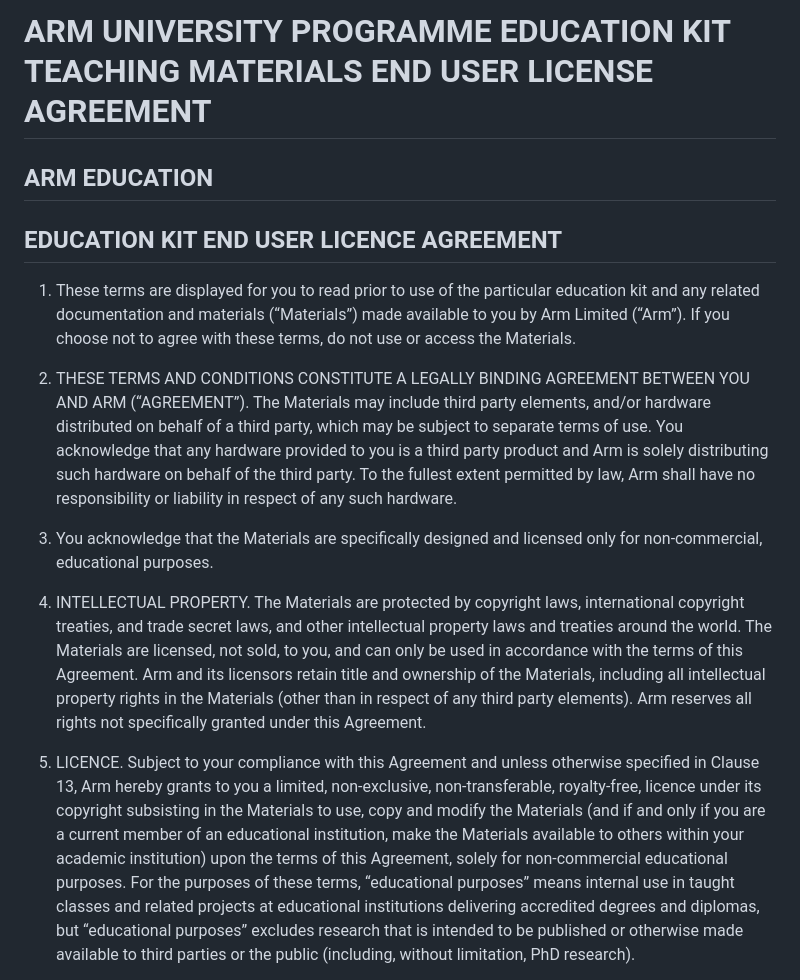
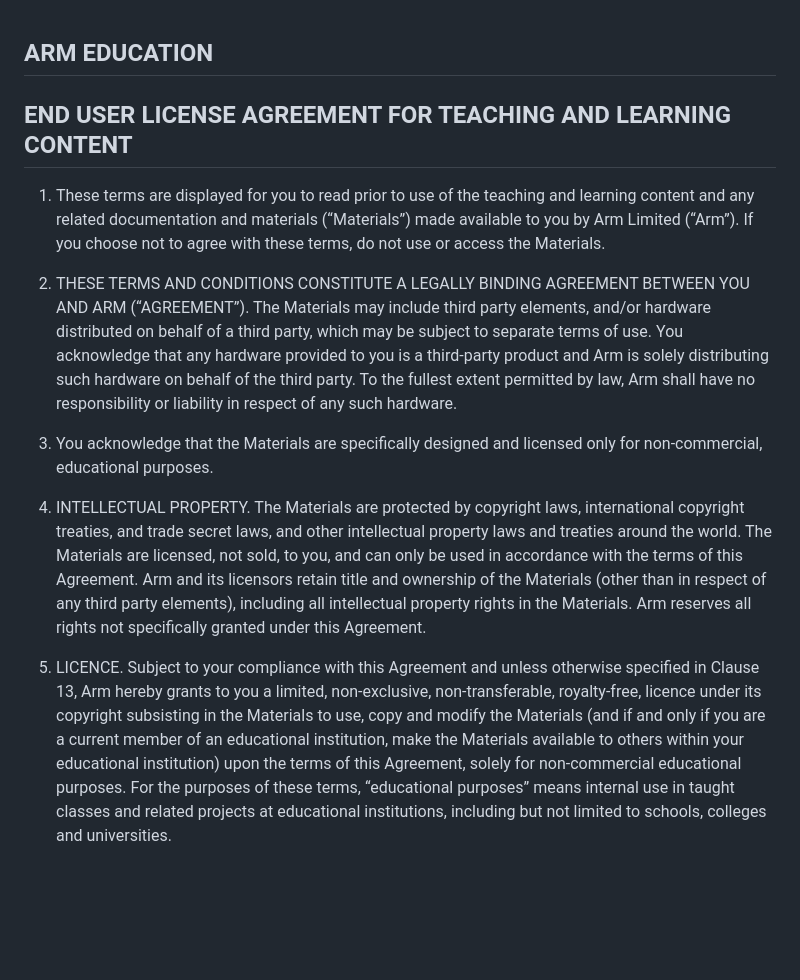
Before and after one commit to arm-university/Embedded-Linux-Education-Kit, a Markdown page: License/LICENSE.md, the part around the change printed below. GitHub-like rendering; blank space fills up the shorter version.

```diff
--- a/License/LICENSE.md
+++ b/License/LICENSE.md
@@ -1,16 +1,14 @@
-# ARM UNIVERSITY PROGRAMME EDUCATION KIT TEACHING MATERIALS END USER LICENSE AGREEMENT
-
 ## ARM EDUCATION
 
-## EDUCATION KIT END USER LICENCE AGREEMENT
+## END USER LICENSE AGREEMENT FOR TEACHING AND LEARNING CONTENT
 
-1. These terms are displayed for you to read prior to use of the particular education kit and any related documentation and materials (“Materials”) made available to you by Arm Limited (“Arm”). If you choose not to agree with these terms, do not use or access the Materials.
+1. These terms are displayed for you to read prior to use of the teaching and learning content and any related documentation and materials (“Materials”) made available to you by Arm Limited (“Arm”). If you choose not to agree with these terms, do not use or access the Materials.
 
-1. THESE TERMS AND CONDITIONS CONSTITUTE A LEGALLY BINDING AGREEMENT BETWEEN YOU AND ARM (“AGREEMENT”). The Materials may include third party elements, and/or hardware distributed on behalf of a third party, which may be subject to separate terms of use. You acknowledge that any hardware provided to you is a third party product and Arm is solely distributing such hardware on behalf of the third party. To the fullest extent permitted by law, Arm shall have no responsibility or liability in respect of any such hardware.
+2. THESE TERMS AND CONDITIONS CONSTITUTE A LEGALLY BINDING AGREEMENT BETWEEN YOU AND ARM (“AGREEMENT”). The Materials may include third party elements, and/or hardware distributed on behalf of a third party, which may be subject to separate terms of use. You acknowledge that any hardware provided to you is a third-party product and Arm is solely distributing such hardware on behalf of the third party. To the fullest extent permitted by law, Arm shall have no responsibility or liability in respect of any such hardware.
 
-1. You acknowledge that the Materials are specifically designed and licensed only for non-commercial, educational purposes.
+3. You acknowledge that the Materials are specifically designed and licensed only for non-commercial, educational purposes.
 
-1. INTELLECTUAL PROPERTY. The Materials are protected by copyright laws, international copyright treaties, and trade secret laws, and other intellectual property laws and treaties around the world. The Materials are licensed, not sold, to you, and can only be used in accordance with the terms of this Agreement. Arm and its licensors retain title and ownership of the Materials, including all intellectual property rights in the Materials (other than in respect of any third party elements). Arm reserves all rights not specifically granted under this Agreement.
+4. INTELLECTUAL PROPERTY. The Materials are protected by copyright laws, international copyright treaties, and trade secret laws, and other intellectual property laws and treaties around the world. The Materials are licensed, not sold, to you, and can only be used in accordance with the terms of this Agreement. Arm and its licensors retain title and ownership of the Materials (other than in respect of any third party elements), including all intellectual property rights in the Materials. Arm reserves all rights not specifically granted under this Agreement.
 
-1. LICENCE. Subject to your compliance with this Agreement and unless otherwise specified in Clause 13, Arm hereby grants to you a limited, non-exclusive, non-transferable, royalty-free, licence under its copyright subsisting in the Materials to use, copy and modify the Materials (and if and only if you are a current member of an educational institution, make the Materials available to others within your academic institution) upon the terms of this Agreement, solely for non-commercial educational purposes. For the purposes of these terms, “educational purposes” means internal use in taught classes and related projects at educational institutions delivering accredited degrees and diplomas, but “educational purposes” excludes research that is intended to be published or otherwise made available to third parties or the public (including, without limitation, PhD research).
+5. LICENCE. Subject to your compliance with this Agreement and unless otherwise specified in Clause 13, Arm hereby grants to you a limited, non-exclusive, non-transferable, royalty-free, licence under its copyright subsisting in the Materials to use, copy and modify the Materials (and if and only if you are a current member of an educational institution, make the Materials available to others within your educational institution) upon the terms of this Agreement, solely for non-commercial educational purposes. For the purposes of these terms, “educational purposes” means internal use in taught classes and related projects at educational institutions, including but not limited to schools, colleges and universities.
 
```
Also changed, not shown: other parts of License/LICENSE.md (+14 -18 lines).
